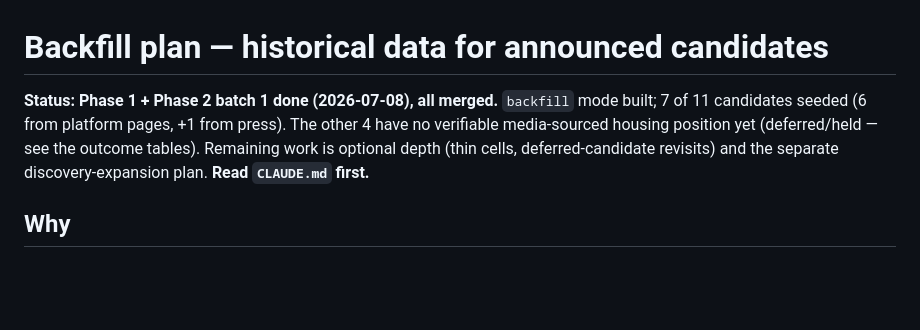
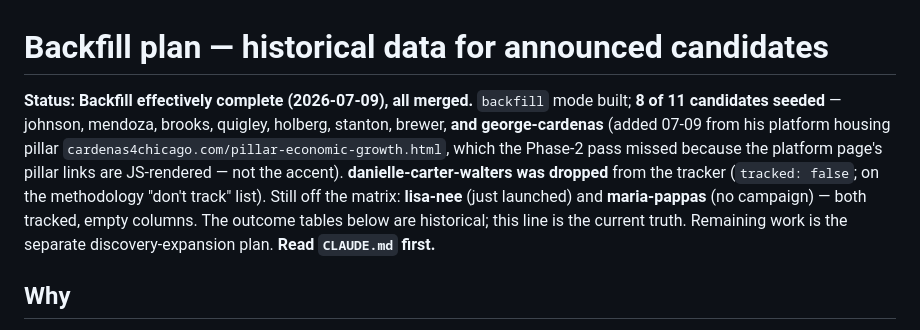
Before and after one commit to sbahamon/onrecord-chi-mayor-2027, a Markdown page: docs/backfill-plan.md, the part around the change. Drawn GitHub-style; blank space fills up the shorter version.

```diff
--- a/docs/backfill-plan.md
+++ b/docs/backfill-plan.md
@@ -1,10 +1,14 @@
 # Backfill plan — historical data for announced candidates
 
-**Status:** **Phase 1 + Phase 2 batch 1 done (2026-07-08), all merged.** `backfill`
-mode built; 7 of 11 candidates seeded (6 from platform pages, +1 from press). The
-other 4 have no verifiable media-sourced housing position yet (deferred/held — see
-the outcome tables). Remaining work is optional depth (thin cells, deferred-candidate
-revisits) and the separate discovery-expansion plan. **Read `CLAUDE.md` first.**
+**Status:** **Backfill effectively complete (2026-07-09), all merged.** `backfill`
+mode built; **8 of 11 candidates seeded** — johnson, mendoza, brooks, quigley, holberg,
+stanton, brewer, **and george-cardenas** (added 07-09 from his platform housing pillar
+`cardenas4chicago.com/pillar-economic-growth.html`, which the Phase-2 pass missed because
+the platform page's pillar links are JS-rendered — not the accent). **danielle-carter-walters
+was dropped** from the tracker (`tracked: false`; on the methodology "don't track" list).
+Still off the matrix: **lisa-nee** (just launched) and **maria-pappas** (no campaign) —
+both tracked, empty columns. The outcome tables below are historical; this line is the
+current truth. Remaining work is the separate discovery-expansion plan. **Read `CLAUDE.md` first.**
 
 ## Why
 
```
Also changed, not shown: CLAUDE.md (+14 -6 lines), docs/discovery-expansion-plan.md (+7 -2 lines).
